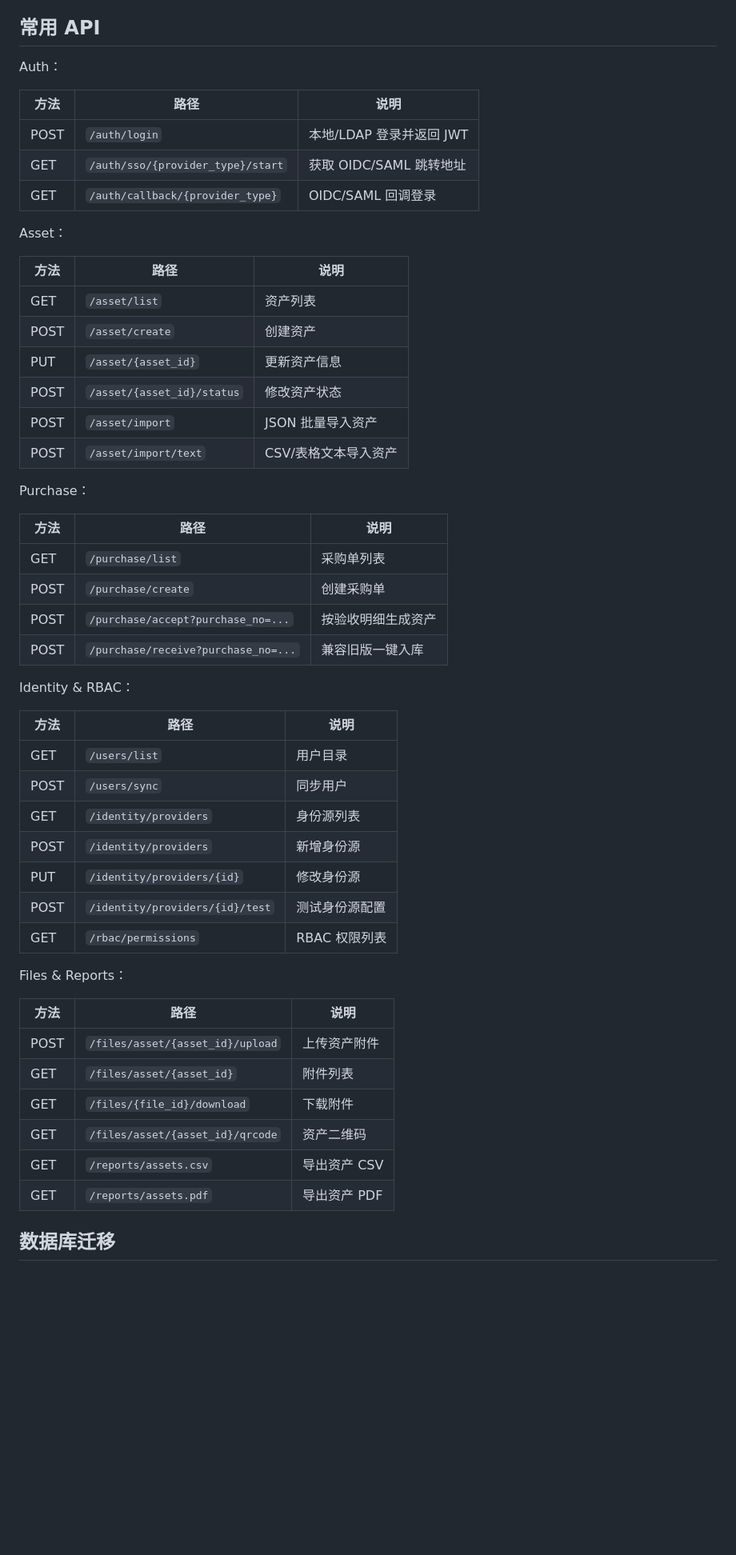
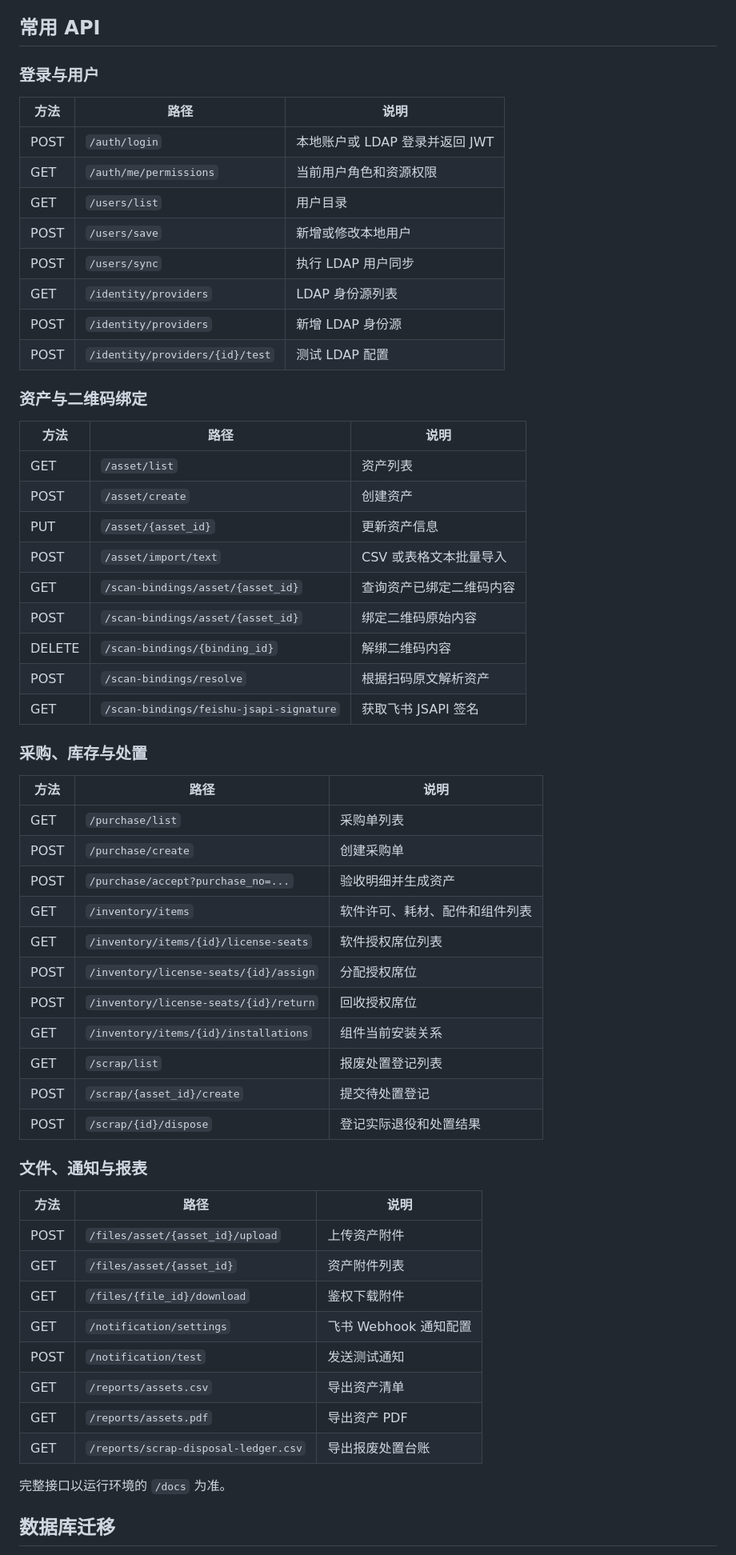
Before and after one commit to leit9507-byte/itam-system, a Markdown page: README.md, the part around one of its changes. Shown at 80% size. Drawn GitHub-style; blank space fills up the shorter version.

```diff
--- a/README.md
+++ b/README.md
@@ -162,56 +158,63 @@ http://127.0.0.1:5173/login
 
 ## 常用 API
 
-Auth：
+### 登录与用户
 
 | 方法 | 路径 | 说明 |
 | --- | --- | --- |
-| POST | `/auth/login` | 本地/LDAP 登录并返回 JWT |
-| GET | `/auth/sso/{provider_type}/start` | 获取 OIDC/SAML 跳转地址 |
-| GET | `/auth/callback/{provider_type}` | OIDC/SAML 回调登录 |
+| POST | `/auth/login` | 本地账户或 LDAP 登录并返回 JWT |
+| GET | `/auth/me/permissions` | 当前用户角色和资源权限 |
+| GET | `/users/list` | 用户目录 |
+| POST | `/users/save` | 新增或修改本地用户 |
+| POST | `/users/sync` | 执行 LDAP 用户同步 |
+| GET | `/identity/providers` | LDAP 身份源列表 |
+| POST | `/identity/providers` | 新增 LDAP 身份源 |
+| POST | `/identity/providers/{id}/test` | 测试 LDAP 配置 |
 
-Asset：
+### 资产与二维码绑定
 
 | 方法 | 路径 | 说明 |
 | --- | --- | --- |
 | GET | `/asset/list` | 资产列表 |
 | POST | `/asset/create` | 创建资产 |
 | PUT | `/asset/{asset_id}` | 更新资产信息 |
-| POST | `/asset/{asset_id}/status` | 修改资产状态 |
-| POST | `/asset/import` | JSON 批量导入资产 |
-| POST | `/asset/import/text` | CSV/表格文本导入资产 |
+| POST | `/asset/import/text` | CSV 或表格文本批量导入 |
+| GET | `/scan-bindings/asset/{asset_id}` | 查询资产已绑定二维码内容 |
+| POST | `/scan-bindings/asset/{asset_id}` | 绑定二维码原始内容 |
+| DELETE | `/scan-bindings/{binding_id}` | 解绑二维码内容 |
+| POST | `/scan-bindings/resolve` | 根据扫码原文解析资产 |
+| GET | `/scan-bindings/feishu-jsapi-signature` | 获取飞书 JSAPI 签名 |
 
-Purchase：
+### 采购、库存与处置
 
 | 方法 | 路径 | 说明 |
 | --- | --- | --- |
 | GET | `/purchase/list` | 采购单列表 |
 | POST | `/purchase/create` | 创建采购单 |
-| POST | `/purchase/accept?purchase_no=...` | 按验收明细生成资产 |
-| POST | `/purchase/receive?purchase_no=...` | 兼容旧版一键入库 |
+| POST | `/purchase/accept?purchase_no=...` | 验收明细并生成资产 |
+| GET | `/inventory/items` | 软件许可、耗材、配件和组件列表 |
+| GET | `/inventory/items/{id}/license-seats` | 软件授权席位列表 |
+| POST | `/inventory/license-seats/{id}/assign` | 分配授权席位 |
+| POST | `/inventory/license-seats/{id}/return` | 回收授权席位 |
+| GET | `/inventory/items/{id}/installations` | 组件当前安装关系 |
+| GET | `/scrap/list` | 报废处置登记列表 |
+| POST | `/scrap/{asset_id}/create` | 提交待处置登记 |
+| POST | `/scrap/{id}/dispose` | 登记实际退役和处置结果 |
 
-Identity & RBAC：
-
-| 方法 | 路径 | 说明 |
-| --- | --- | --- |
-| GET | `/users/list` | 用户目录 |
-| POST | `/users/sync` | 同步用户 |
-| GET | `/identity/providers` | 身份源列表 |
-| POST | `/identity/providers` | 新增身份源 |
-| PUT | `/identity/providers/{id}` | 修改身份源 |
-| POST | `/identity/providers/{id}/test` | 测试身份源配置 |
-| GET | `/rbac/permissions` | RBAC 权限列表 |
-
-Files & Reports：
+### 文件、通知与报表
 
 | 方法 | 路径 | 说明 |
 | --- | --- | --- |
 | POST | `/files/asset/{asset_id}/upload` | 上传资产附件 |
-| GET | `/files/asset/{asset_id}` | 附件列表 |
-| GET | `/files/{file_id}/download` | 下载附件 |
-| GET | `/files/asset/{asset_id}/qrcode` | 资产二维码 |
-| GET | `/reports/assets.csv` | 导出资产 CSV |
+| GET | `/files/asset/{asset_id}` | 资产附件列表 |
+| GET | `/files/{file_id}/download` | 鉴权下载附件 |
+| GET | `/notification/settings` | 飞书 Webhook 通知配置 |
+| POST | `/notification/test` | 发送测试通知 |
+| GET | `/reports/assets.csv` | 导出资产清单 |
 | GET | `/reports/assets.pdf` | 导出资产 PDF |
+| GET | `/reports/scrap-disposal-ledger.csv` | 导出报废处置台账 |
+
+完整接口以运行环境的 `/docs` 为准。
 
 ## 数据库迁移
 
```
Also changed, not shown: other parts of README.md (+127 -135 lines).
